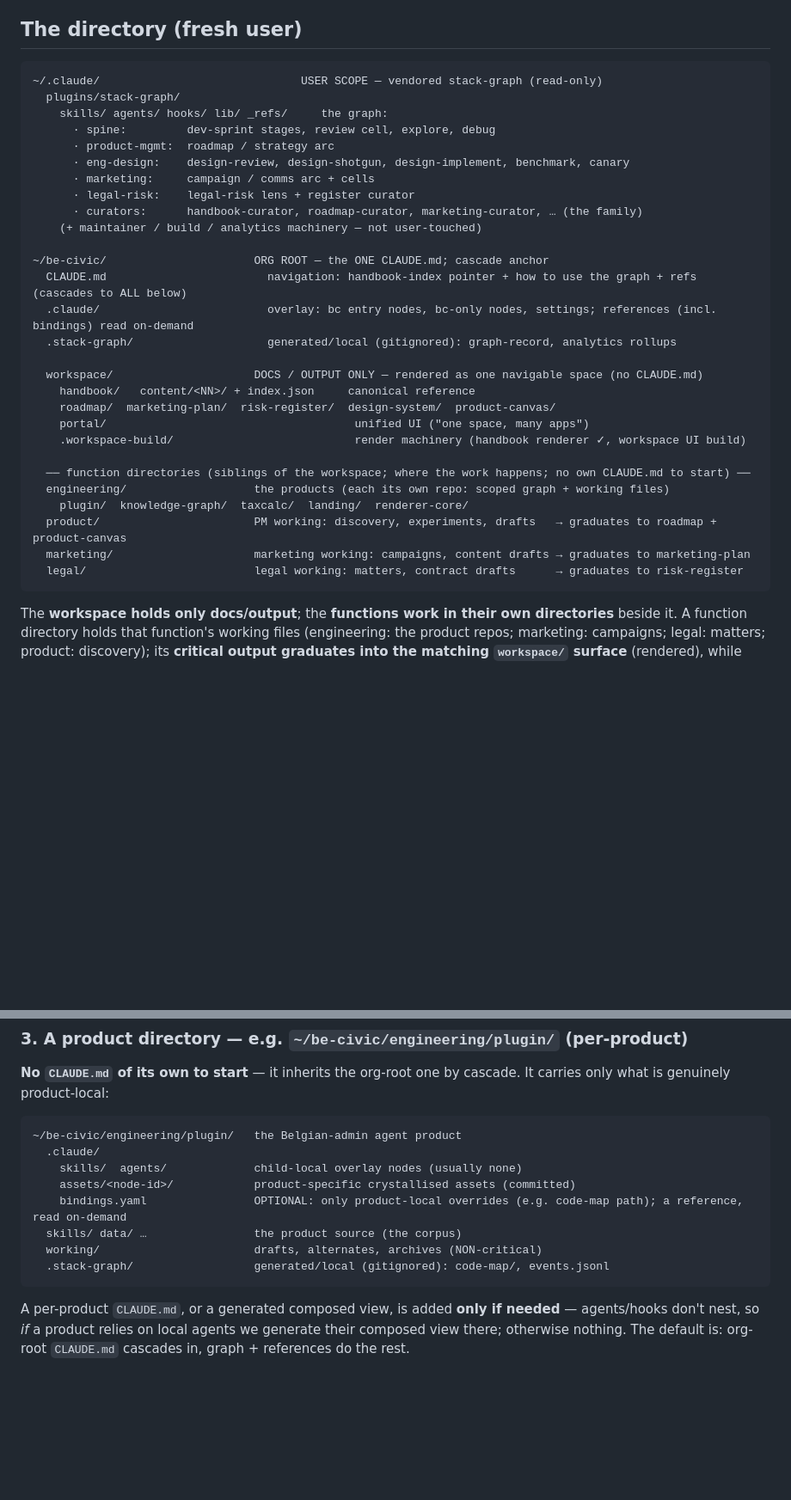
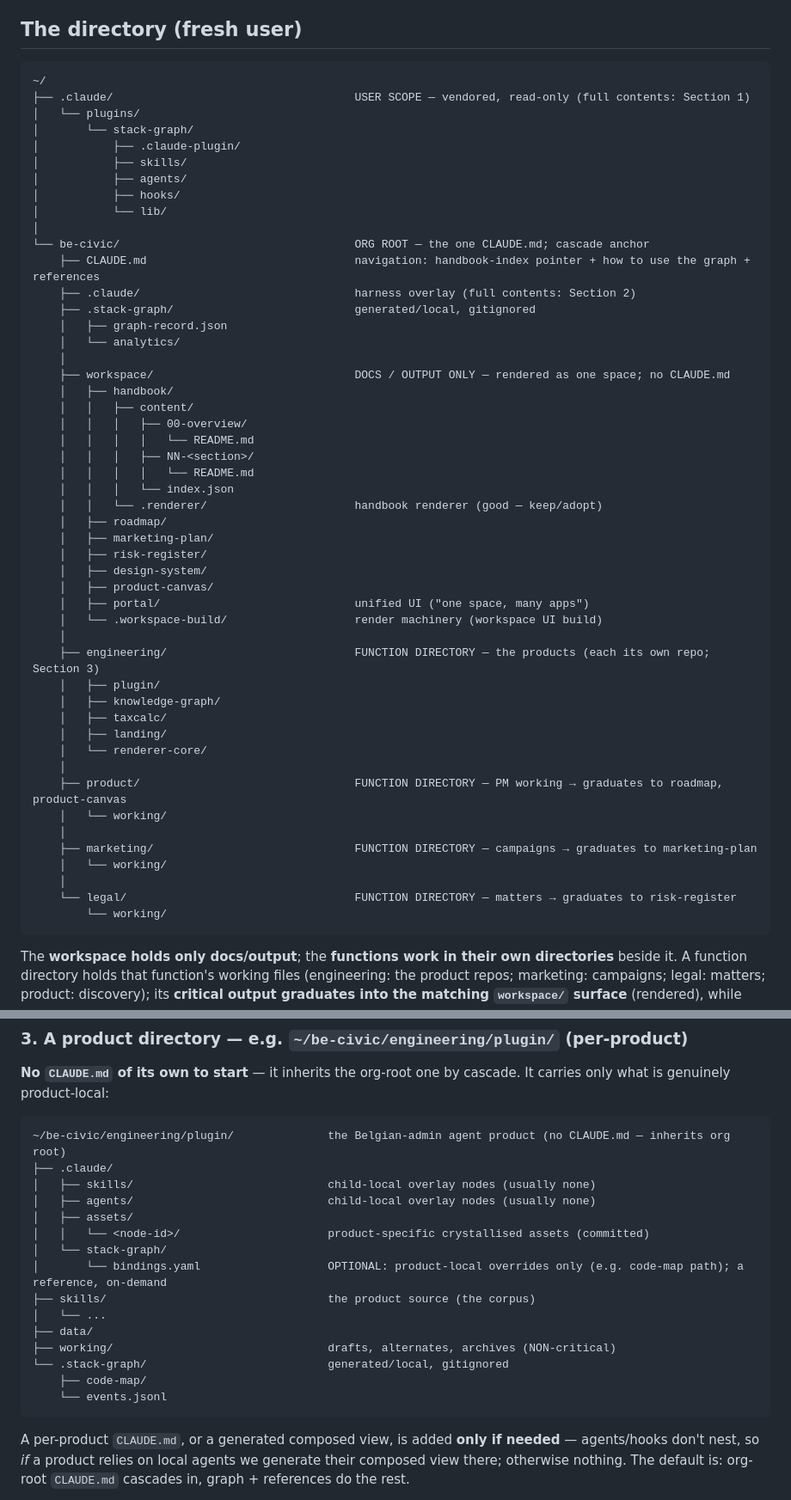
Before and after one commit to hk121992/stack-graph, a Markdown page: docs/be-civic-design.md, 2 parts joined by grey strips. Shown at 86% size. Drawn GitHub-style; blank space fills up the shorter version.

````diff
--- a/docs/be-civic-design.md
+++ b/docs/be-civic-design.md
@@ -87,34 +87,55 @@ plan, risk register). The split is by canonicity/churn.
 ## The directory (fresh user)
 
 ```
-~/.claude/                              USER SCOPE — vendored stack-graph (read-only)
-  plugins/stack-graph/
-    skills/ agents/ hooks/ lib/ _refs/     the graph:
-      · spine:         dev-sprint stages, review cell, explore, debug
-      · product-mgmt:  roadmap / strategy arc
-      · eng-design:    design-review, design-shotgun, design-implement, benchmark, canary
-      · marketing:     campaign / comms arc + cells
-      · legal-risk:    legal-risk lens + register curator
-      · curators:      handbook-curator, roadmap-curator, marketing-curator, … (the family)
-    (+ maintainer / build / analytics machinery — not user-touched)
-
-~/be-civic/                      ORG ROOT — the ONE CLAUDE.md; cascade anchor
-  CLAUDE.md                        navigation: handbook-index pointer + how to use the graph + refs (cascades to ALL below)
-  .claude/                         overlay: bc entry nodes, bc-only nodes, settings; references (incl. bindings) read on-demand
-  .stack-graph/                    generated/local (gitignored): graph-record, analytics rollups
-
-  workspace/                     DOCS / OUTPUT ONLY — rendered as one navigable space (no CLAUDE.md)
-    handbook/   content/<NN>/ + index.json     canonical reference
-    roadmap/  marketing-plan/  risk-register/  design-system/  product-canvas/
-    portal/                                     unified UI ("one space, many apps")
-    .workspace-build/                           render machinery (handbook renderer ✓, workspace UI build)
-
-  ── function directories (siblings of the workspace; where the work happens; no own CLAUDE.md to start) ──
-  engineering/                   the products (each its own repo: scoped graph + working files)
-    plugin/  knowledge-graph/  taxcalc/  landing/  renderer-core/
-  product/                       PM working: discovery, experiments, drafts   → graduates to roadmap + product-canvas
-  marketing/                     marketing working: campaigns, content drafts → graduates to marketing-plan
-  legal/                         legal working: matters, contract drafts      → graduates to risk-register
+~/
+├── .claude/                                    USER SCOPE — vendored, read-only (full contents: Section 1)
+│   └── plugins/
+│       └── stack-graph/
+│           ├── .claude-plugin/
+│           ├── skills/
+│           ├── agents/
+│           ├── hooks/
+│           └── lib/
+│
+└── be-civic/                                   ORG ROOT — the one CLAUDE.md; cascade anchor
+    ├── CLAUDE.md                               navigation: handbook-index pointer + how to use the graph + references
+    ├── .claude/                                harness overlay (full contents: Section 2)
+    ├── .stack-graph/                           generated/local, gitignored
+    │   ├── graph-record.json
+    │   └── analytics/
+    │
+    ├── workspace/                              DOCS / OUTPUT ONLY — rendered as one space; no CLAUDE.md
+    │   ├── handbook/
+    │   │   ├── content/
+    │   │   │   ├── 00-overview/
+    │   │   │   │   └── README.md
+    │   │   │   ├── NN-<section>/
+    │   │   │   │   └── README.md
+    │   │   │   └── index.json
+    │   │   └── .renderer/                      handbook renderer (good — keep/adopt)
+    │   ├── roadmap/
+    │   ├── marketing-plan/
+    │   ├── risk-register/
+    │   ├── design-system/
+    │   ├── product-canvas/
+    │   ├── portal/                             unified UI ("one space, many apps")
+    │   └── .workspace-build/                   render machinery (workspace UI build)
+    │
+    ├── engineering/                            FUNCTION DIRECTORY — the products (each its own repo; Section 3)
+    │   ├── plugin/
+    │   ├── knowledge-graph/
+    │   ├── taxcalc/
+    │   ├── landing/
+    │   └── renderer-core/
+    │
+    ├── product/                                FUNCTION DIRECTORY — PM working → graduates to roadmap, product-canvas
+    │   └── working/
+    │
+    ├── marketing/                              FUNCTION DIRECTORY — campaigns → graduates to marketing-plan
+    │   └── working/
+    │
+    └── legal/                                  FUNCTION DIRECTORY — matters → graduates to risk-register
+        └── working/
 ```
 
 The **workspace holds only docs/output**; the **functions work in their own directories** beside it.
@@ -250,14 +368,21 @@ reference to a path). Different jobs.
 what is genuinely product-local:
 
 ```
-~/be-civic/engineering/plugin/   the Belgian-admin agent product
-  .claude/
-    skills/  agents/             child-local overlay nodes (usually none)
-    assets/<node-id>/            product-specific crystallised assets (committed)
-    bindings.yaml                OPTIONAL: only product-local overrides (e.g. code-map path); a reference, read on-demand
-  skills/ data/ …                the product source (the corpus)
-  working/                       drafts, alternates, archives (NON-critical)
-  .stack-graph/                  generated/local (gitignored): code-map/, events.jsonl
+~/be-civic/engineering/plugin/              the Belgian-admin agent product (no CLAUDE.md — inherits org root)
+├── .claude/
+│   ├── skills/                             child-local overlay nodes (usually none)
+│   ├── agents/                             child-local overlay nodes (usually none)
+│   ├── assets/
+│   │   └── <node-id>/                      product-specific crystallised assets (committed)
+│   └── stack-graph/
+│       └── bindings.yaml                   OPTIONAL: product-local overrides only (e.g. code-map path); a reference, on-demand
+├── skills/                                 the product source (the corpus)
+│   └── ...
+├── data/
+├── working/                                drafts, alternates, archives (NON-critical)
+└── .stack-graph/                           generated/local, gitignored
+    ├── code-map/
+    └── events.jsonl
 ```
 
 A per-product `CLAUDE.md`, or a generated composed view, is added **only if needed** — agents/hooks
````
Also changed, not shown: other parts of docs/be-civic-design.md (+143 -46 lines).
